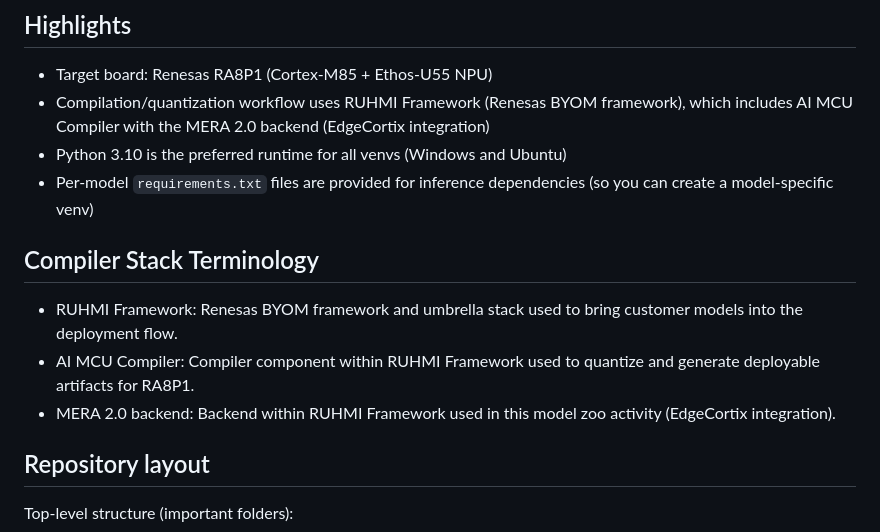
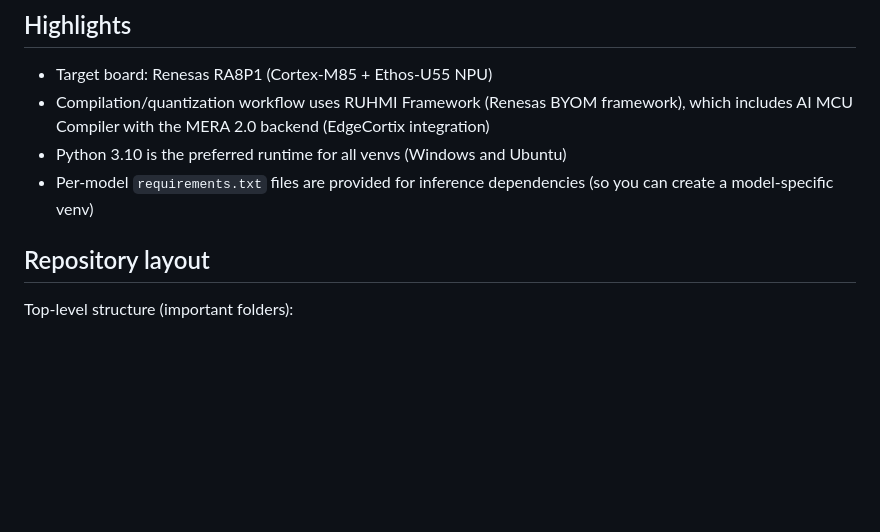
Before and after one commit to renesas/ruhmi-model-zoo, a Markdown page: README.md, the part around the change. Drawn GitHub-style; blank space fills up the shorter version.

```diff
--- a/README.md
+++ b/README.md
@@ -12,13 +12,6 @@ The repo is organized to separate compilation helpers and compiler-specific envi
 - Compilation/quantization workflow uses RUHMI Framework (Renesas BYOM framework), which includes AI MCU Compiler with the MERA 2.0 backend (EdgeCortix integration)
 - Python 3.10 is the preferred runtime for all venvs (Windows and Ubuntu)
 - Per-model `requirements.txt` files are provided for inference dependencies (so you can create a model-specific venv)
-
-## Compiler Stack Terminology
-
-- RUHMI Framework: Renesas BYOM framework and umbrella stack used to bring customer models into the deployment flow.
-- AI MCU Compiler: Compiler component within RUHMI Framework used to quantize and generate deployable artifacts for RA8P1.
-- MERA 2.0 backend: Backend within RUHMI Framework used in this model zoo activity (EdgeCortix integration).
-
 
 ## Repository layout
 
```
